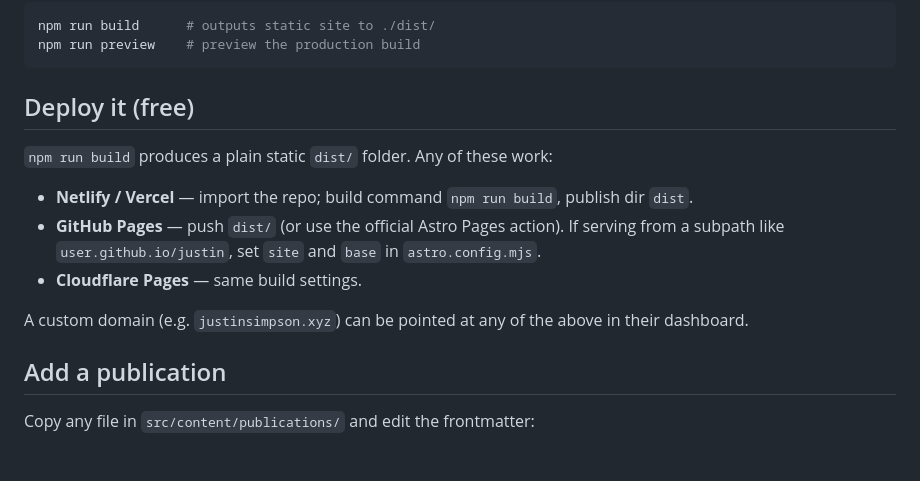
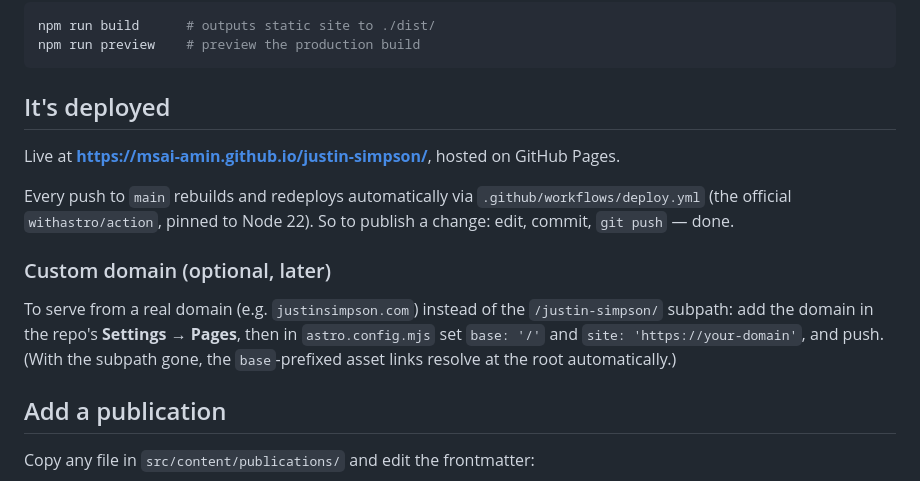
Before and after one commit to msai-amin/justin-simpson, a Markdown page: README.md, the part around the change. Rendered like a GitHub page; blank space fills up the shorter version.

Commit message:
docs: note live GitHub Pages URL and redeploy flow
Co-Authored-By: Claude Opus 4.8 <noreply@anthropic.com>

````diff
--- a/README.md
+++ b/README.md
@@ -28,17 +28,19 @@ npm run build      # outputs static site to ./dist/
 npm run preview    # preview the production build
 ```
 
-## Deploy it (free)
+## It's deployed
 
-`npm run build` produces a plain static `dist/` folder. Any of these work:
+Live at **https://msai-amin.github.io/justin-simpson/**, hosted on GitHub Pages.
 
-- **Netlify / Vercel** — import the repo; build command `npm run build`, publish dir `dist`.
-- **GitHub Pages** — push `dist/` (or use the official Astro Pages action). If serving from a
-  subpath like `user.github.io/justin`, set `site` and `base` in `astro.config.mjs`.
-- **Cloudflare Pages** — same build settings.
+Every push to `main` rebuilds and redeploys automatically via
+`.github/workflows/deploy.yml` (the official `withastro/action`, pinned to Node 22).
+So to publish a change: edit, commit, `git push` — done.
 
-A custom domain (e.g. `justinsimpson.xyz`) can be pointed at any of the above in their
-dashboard.
+### Custom domain (optional, later)
+To serve from a real domain (e.g. `justinsimpson.com`) instead of the `/justin-simpson/`
+subpath: add the domain in the repo's **Settings → Pages**, then in `astro.config.mjs`
+set `base: '/'` and `site: 'https://your-domain'`, and push. (With the subpath gone, the
+`base`-prefixed asset links resolve at the root automatically.)
 
 ## Add a publication
 
````
